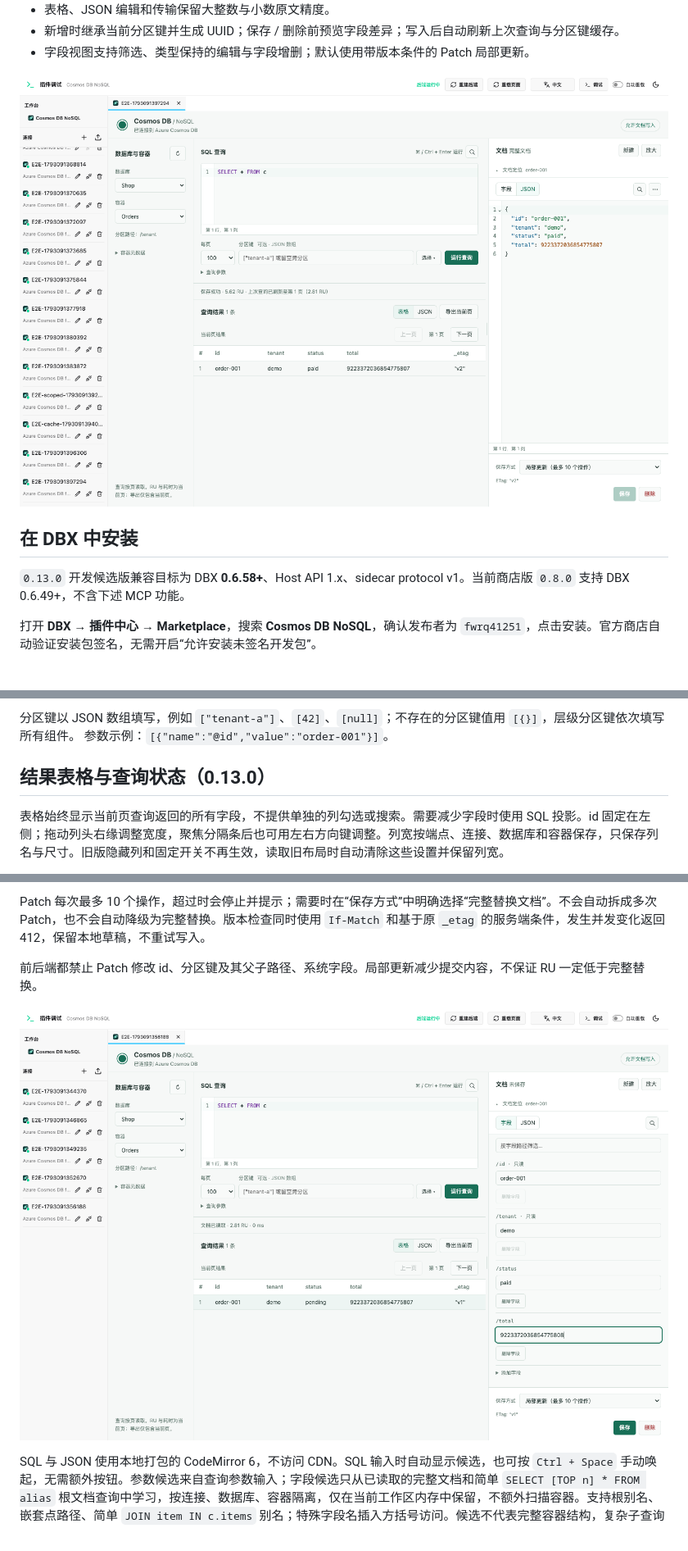
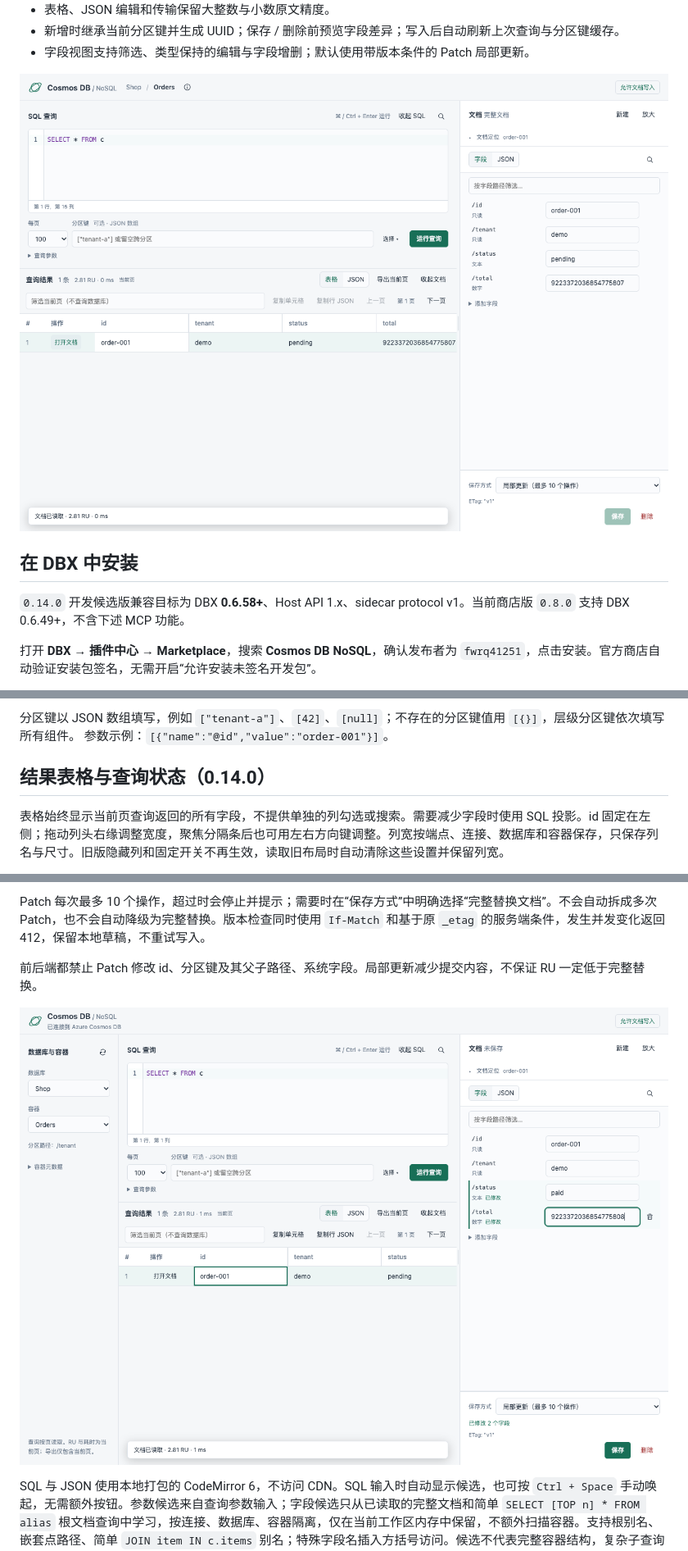
Before and after one commit to fwrq41251/dbx-plugin-cosmosdb, a Markdown page: README.md, 3 parts joined by grey strips. Shown at 82% size. GitHub-like rendering; pictures changed too: docs/container-workspace.png (added), docs/field-editor.png.

Commit message:
feat: refine workbench layout and field editing presentation

```diff
--- a/README.md
+++ b/README.md
@@ -17,11 +17,11 @@
 - 新增时继承当前分区键并生成 UUID；保存 / 删除前预览字段差异；写入后自动刷新上次查询与分区键缓存。
 - 字段视图支持筛选、类型保持的编辑与字段增删；默认使用带版本条件的 Patch 局部更新。
 
-![工作台（本地模拟数据）](docs/workbench.png)
+![工作台（本地模拟数据）](docs/container-workspace.png)
 
 ## 在 DBX 中安装
 
-`0.13.0` 开发候选版兼容目标为 DBX **0.6.58+**、Host API 1.x、sidecar protocol v1。当前商店版 `0.8.0` 支持 DBX 0.6.49+，不含下述 MCP 功能。
+`0.14.0` 开发候选版兼容目标为 DBX **0.6.58+**、Host API 1.x、sidecar protocol v1。当前商店版 `0.8.0` 支持 DBX 0.6.49+，不含下述 MCP 功能。
 
 打开 **DBX → 插件中心 → Marketplace**，搜索 **Cosmos DB NoSQL**，确认发布者为 `fwrq41251`，点击安装。官方商店自动验证安装包签名，无需开启“允许安装未签名开发包”。
 
@@ -45,7 +45,7 @@ Key 由 DBX Secret Store 保存，只有连接生命周期的本地后端收到
 分区键以 JSON 数组填写，例如 `["tenant-a"]`、`[42]`、`[null]`；不存在的分区键值用 `[{}]`，层级分区键依次填写所有组件。
 参数示例：`[{"name":"@id","value":"order-001"}]`。
 
-## 结果表格与查询状态（0.13.0）
+## 结果表格与查询状态（0.14.0）
 
 表格始终显示当前页查询返回的所有字段，不提供单独的列勾选或搜索。需要减少字段时使用 SQL 投影。id 固定在左侧；拖动列头右缘调整宽度，聚焦分隔条后也可用左右方向键调整。列宽按端点、连接、数据库和容器保存，只保存列名与尺寸。旧版隐藏列和固定开关不再生效，读取旧布局时自动清除这些设置并保留列宽。
 
```
Also changed, not shown: other parts of README.md (+8 -0 lines), CHANGELOG.md (+7 -0 lines), docs/VALIDATION.md (+10 -0 lines), docs/workspace-layout-dark.png, docs/workspace-layout.png, 10 other files.
